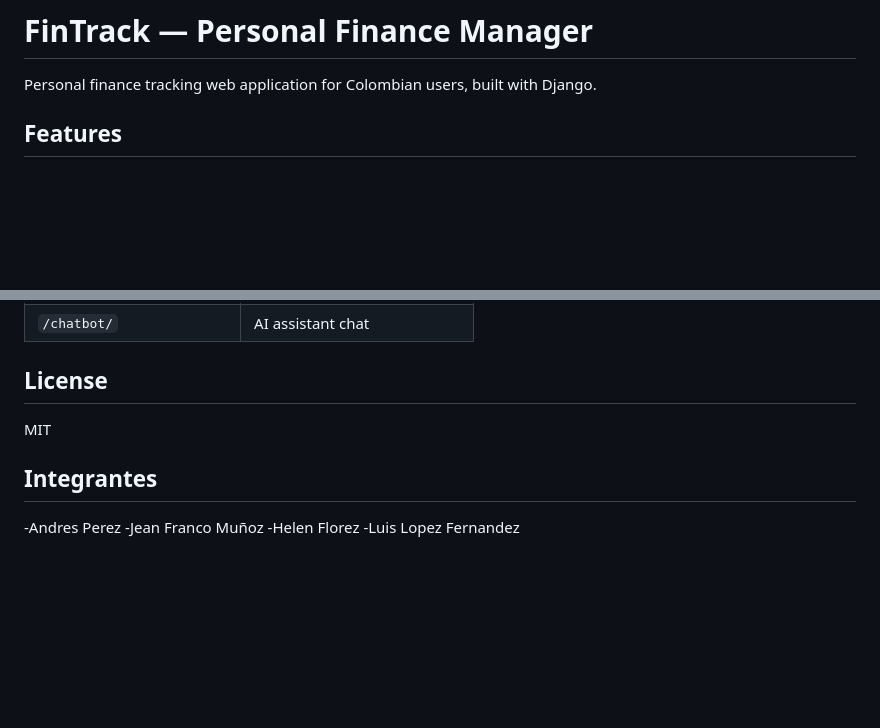
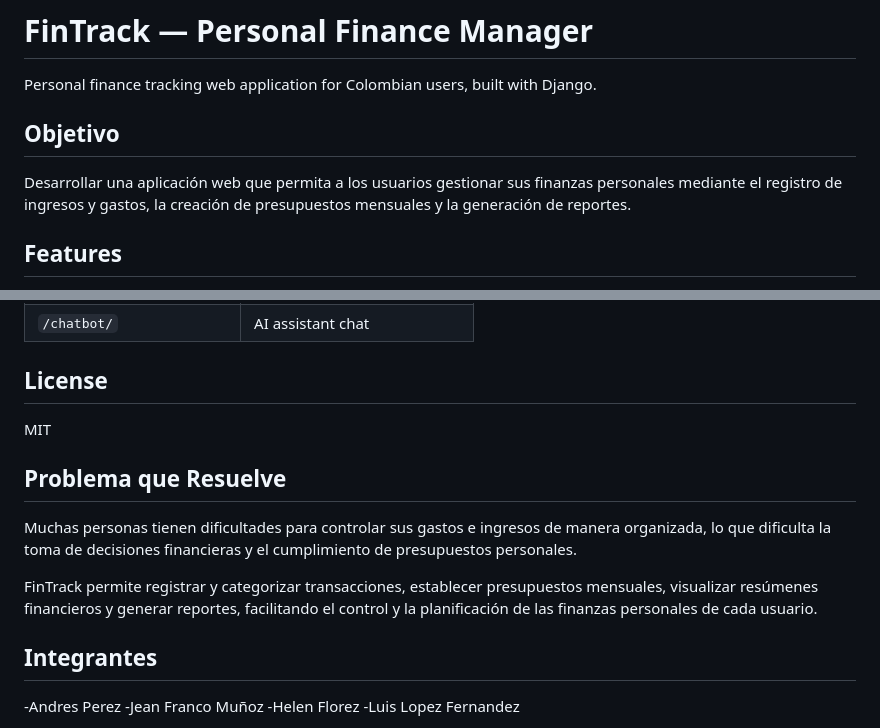
Before and after one commit to PIPE010203/fintrack, a Markdown page: README.md, 2 parts joined by grey strips. Rendered like a GitHub page; blank space fills up the shorter version.

```diff
--- a/README.md
+++ b/README.md
@@ -1,6 +1,10 @@
 # FinTrack — Personal Finance Manager
 
 Personal finance tracking web application for Colombian users, built with Django.
+
+## Objetivo
+
+Desarrollar una aplicación web que permita a los usuarios gestionar sus finanzas personales mediante el registro de ingresos y gastos, la creación de presupuestos mensuales y la generación de reportes.
 
 ## Features
 
@@ -105,6 +109,11 @@ fintrack/
 ## License
 
 MIT
+## Problema que Resuelve
+
+Muchas personas tienen dificultades para controlar sus gastos e ingresos de manera organizada, lo que dificulta la toma de decisiones financieras y el cumplimiento de presupuestos personales.
+
+FinTrack permite registrar y categorizar transacciones, establecer presupuestos mensuales, visualizar resúmenes financieros y generar reportes, facilitando el control y la planificación de las finanzas personales de cada usuario.
 ## Integrantes
 -Andres Perez
 -Jean Franco Muñoz
```
